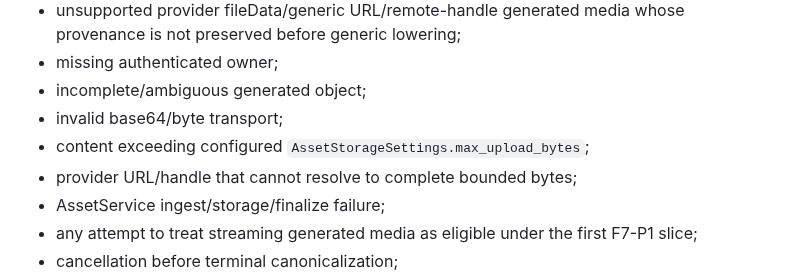
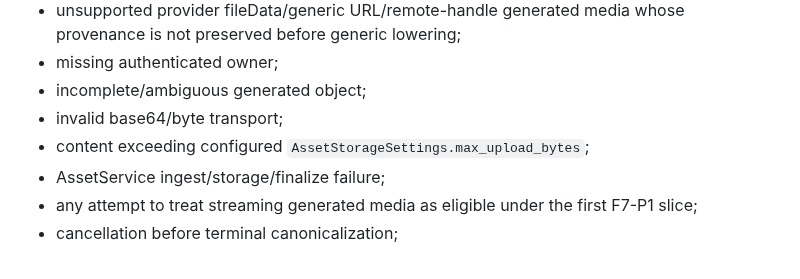
Before and after one commit to boxs-51/assistant, a Markdown page: docs/central_asset/CAS_F7_0_GENERATED_MEDIA_CANONICALIZATION_CONTRACT_ECB7E5DC.md, the part around the change. GitHub-like rendering.

Commit message:
CAS-F7-0: remove stale remote resolver authority

```diff
--- a/docs/central_asset/CAS_F7_0_GENERATED_MEDIA_CANONICALIZATION_CONTRACT_ECB7E5DC.md
+++ b/docs/central_asset/CAS_F7_0_GENERATED_MEDIA_CANONICALIZATION_CONTRACT_ECB7E5DC.md
@@ -448,7 +448,6 @@ F7-P1 non-stream fails closed on:
 - incomplete/ambiguous generated object;
 - invalid base64/byte transport;
 - content exceeding configured `AssetStorageSettings.max_upload_bytes`;
-- provider URL/handle that cannot resolve to complete bounded bytes;
 - AssetService ingest/storage/finalize failure;
 - any attempt to treat streaming generated media as eligible under the first F7-P1 slice;
 - cancellation before terminal canonicalization;
```
